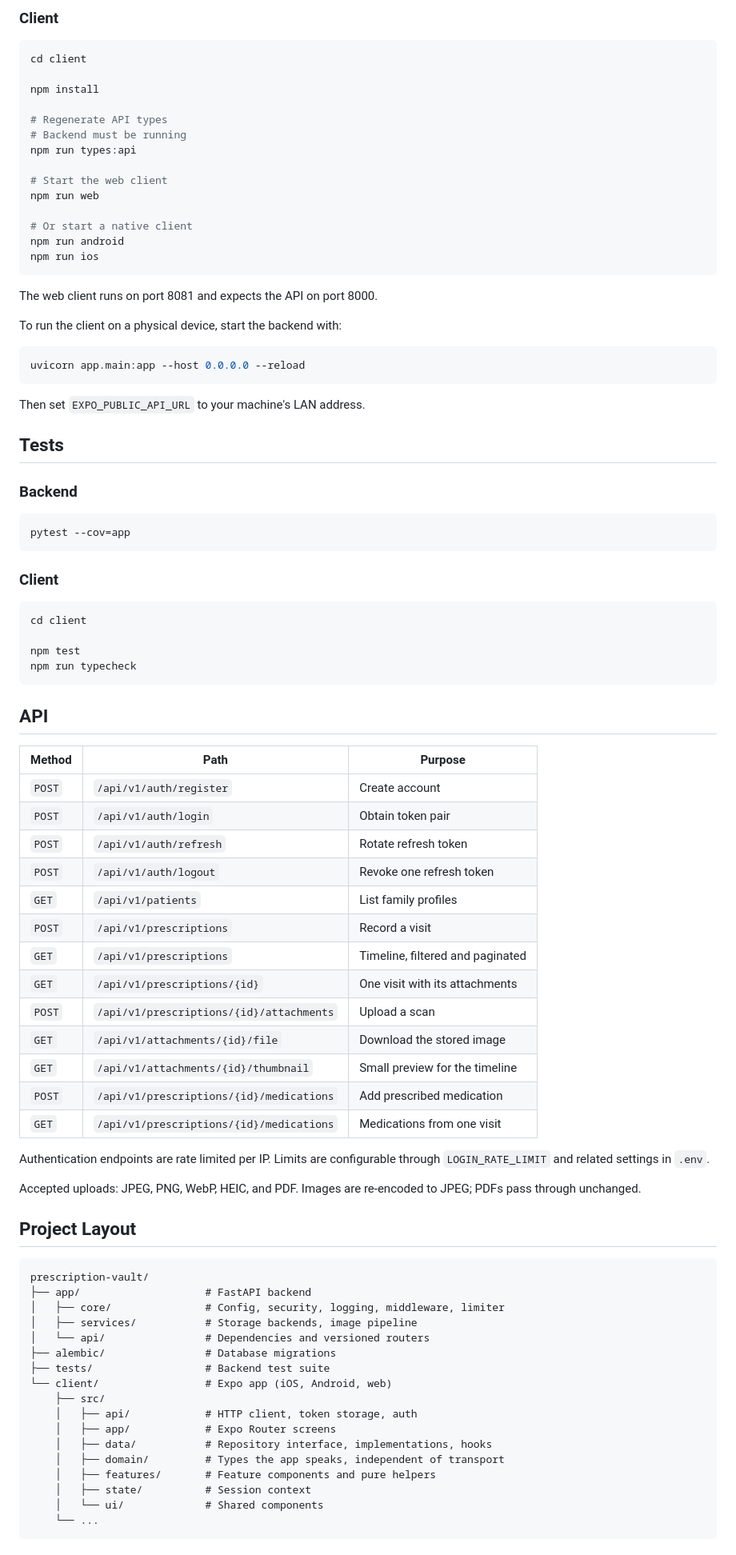
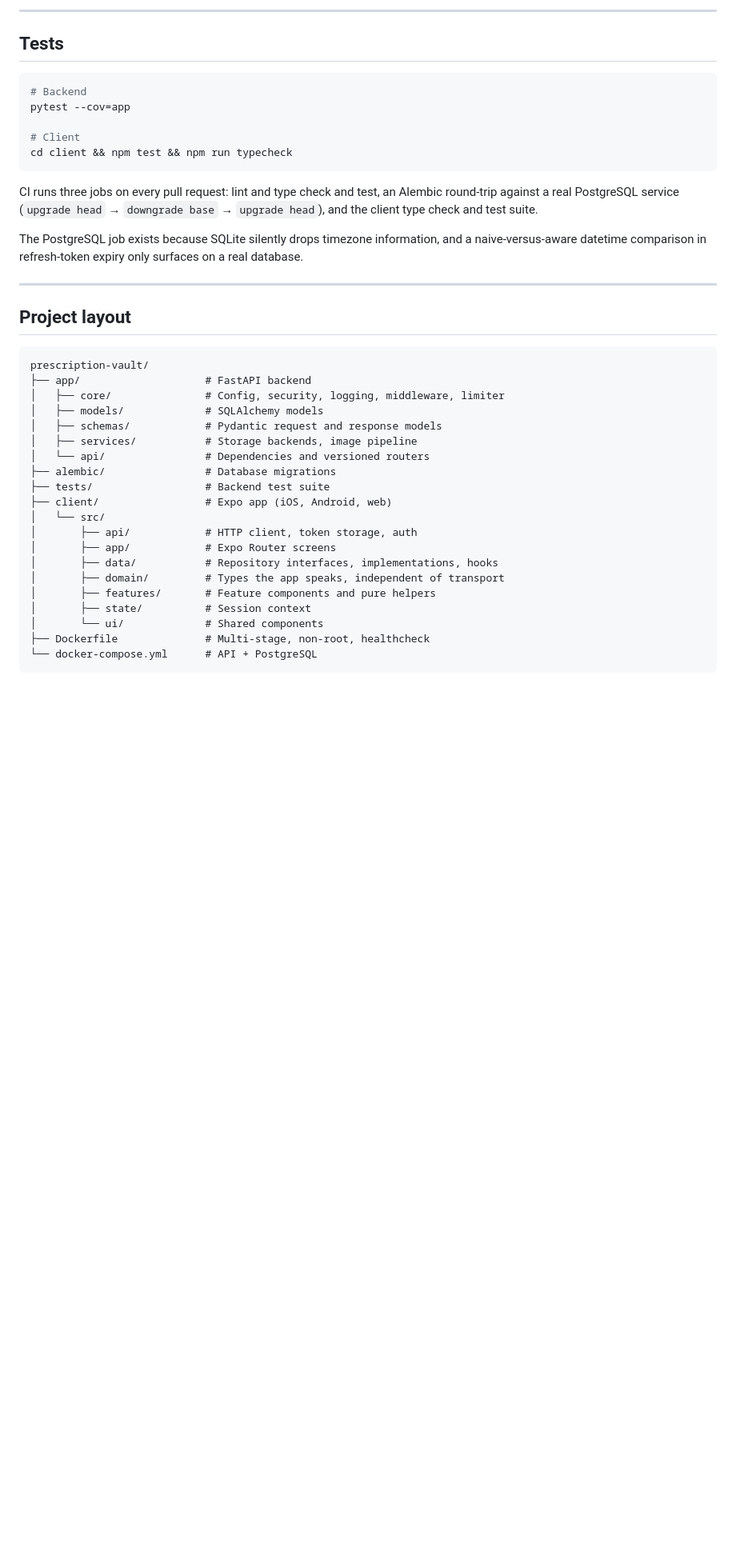
Before and after one commit to Pratham-2105/prescription-vault, a Markdown page: README.md, the part around one of its changes. Shown at 80% size. Drawn GitHub-style; blank space fills up the shorter version.

````diff
--- a/README.md
+++ b/README.md
@@ -145,90 +250,43 @@ virtualenv's executables directly:
-### Client
-
-```bash
-cd client
-
-npm install
-
-# Regenerate API types
-# Backend must be running
-npm run types:api
-
-# Start the web client
-npm run web
-
-# Or start a native client
-npm run android
-npm run ios
-```
-
-The web client runs on port 8081 and expects the API on port 8000.
-
-To run the client on a physical device, start the backend with:
-
-```bash
-uvicorn app.main:app --host 0.0.0.0 --reload
-```
-
-Then set `EXPO_PUBLIC_API_URL` to your machine's LAN address.
+---
 
 ## Tests
 
-### Backend
+```bash
+# Backend
+pytest --cov=app
 
-```bash
-pytest --cov=app
+# Client
+cd client && npm test && npm run typecheck
 ```
 
-### Client
+CI runs three jobs on every pull request: lint and type check and test, an Alembic round-trip against a real PostgreSQL service (`upgrade head` → `downgrade base` → `upgrade head`), and the client type check and test suite.
 
-```bash
-cd client
+The PostgreSQL job exists because SQLite silently drops timezone information, and a naive-versus-aware datetime comparison in refresh-token expiry only surfaces on a real database.
 
-npm test
-npm run typecheck
-```
+---
 
-## API
-
-| Method | Path                                     | Purpose                          |
-| ------ | ---------------------------------------- | -------------------------------- |
-| `POST` | `/api/v1/auth/register`                  | Create account                   |
-| `POST` | `/api/v1/auth/login`                     | Obtain token pair                |
-| `POST` | `/api/v1/auth/refresh`                   | Rotate refresh token             |
-| `POST` | `/api/v1/auth/logout`                    | Revoke one refresh token         |
-| `GET`  | `/api/v1/patients`                       | List family profiles             |
-| `POST` | `/api/v1/prescriptions`                  | Record a visit                   |
-| `GET`  | `/api/v1/prescriptions`                  | Timeline, filtered and paginated |
-| `GET`  | `/api/v1/prescriptions/{id}`             | One visit with its attachments   |
-| `POST` | `/api/v1/prescriptions/{id}/attachments` | Upload a scan                    |
-| `GET`  | `/api/v1/attachments/{id}/file`          | Download the stored image        |
-| `GET`  | `/api/v1/attachments/{id}/thumbnail`     | Small preview for the timeline   |
-| `POST` | `/api/v1/prescriptions/{id}/medications` | Add prescribed medication        |
-| `GET`  | `/api/v1/prescriptions/{id}/medications` | Medications from one visit       |
-
-Authentication endpoints are rate limited per IP. Limits are configurable through `LOGIN_RATE_LIMIT` and related settings in `.env`.
-
-Accepted uploads: JPEG, PNG, WebP, HEIC, and PDF. Images are re-encoded to JPEG; PDFs pass through unchanged.
-
-## Project Layout
+## Project layout
 
 ```text
 prescription-vault/
 ├── app/                    # FastAPI backend
 │   ├── core/               # Config, security, logging, middleware, limiter
+│   ├── models/             # SQLAlchemy models
+│   ├── schemas/            # Pydantic request and response models
 │   ├── services/           # Storage backends, image pipeline
 │   └── api/                # Dependencies and versioned routers
 ├── alembic/                # Database migrations
 ├── tests/                  # Backend test suite
-└── client/                 # Expo app (iOS, Android, web)
-    ├── src/
-    │   ├── api/            # HTTP client, token storage, auth
-    │   ├── app/            # Expo Router screens
-    │   ├── data/           # Repository interface, implementations, hooks
-    │   ├── domain/         # Types the app speaks, independent of transport
-    │   ├── features/       # Feature components and pure helpers
-    │   ├── state/          # Session context
-    │   └── ui/             # Shared components
-    └── ...
+├── client/                 # Expo app (iOS, Android, web)
+│   └── src/
+│       ├── api/            # HTTP client, token storage, auth
+│       ├── app/            # Expo Router screens
+│       ├── data/           # Repository interfaces, implementations, hooks
+│       ├── domain/         # Types the app speaks, independent of transport
+│       ├── features/       # Feature components and pure helpers
+│       ├── state/          # Session context
+│       └── ui/             # Shared components
+├── Dockerfile              # Multi-stage, non-root, healthcheck
+└── docker-compose.yml      # API + PostgreSQL
 ```
 
````
Also changed, not shown: other parts of README.md (+218 -93 lines).
